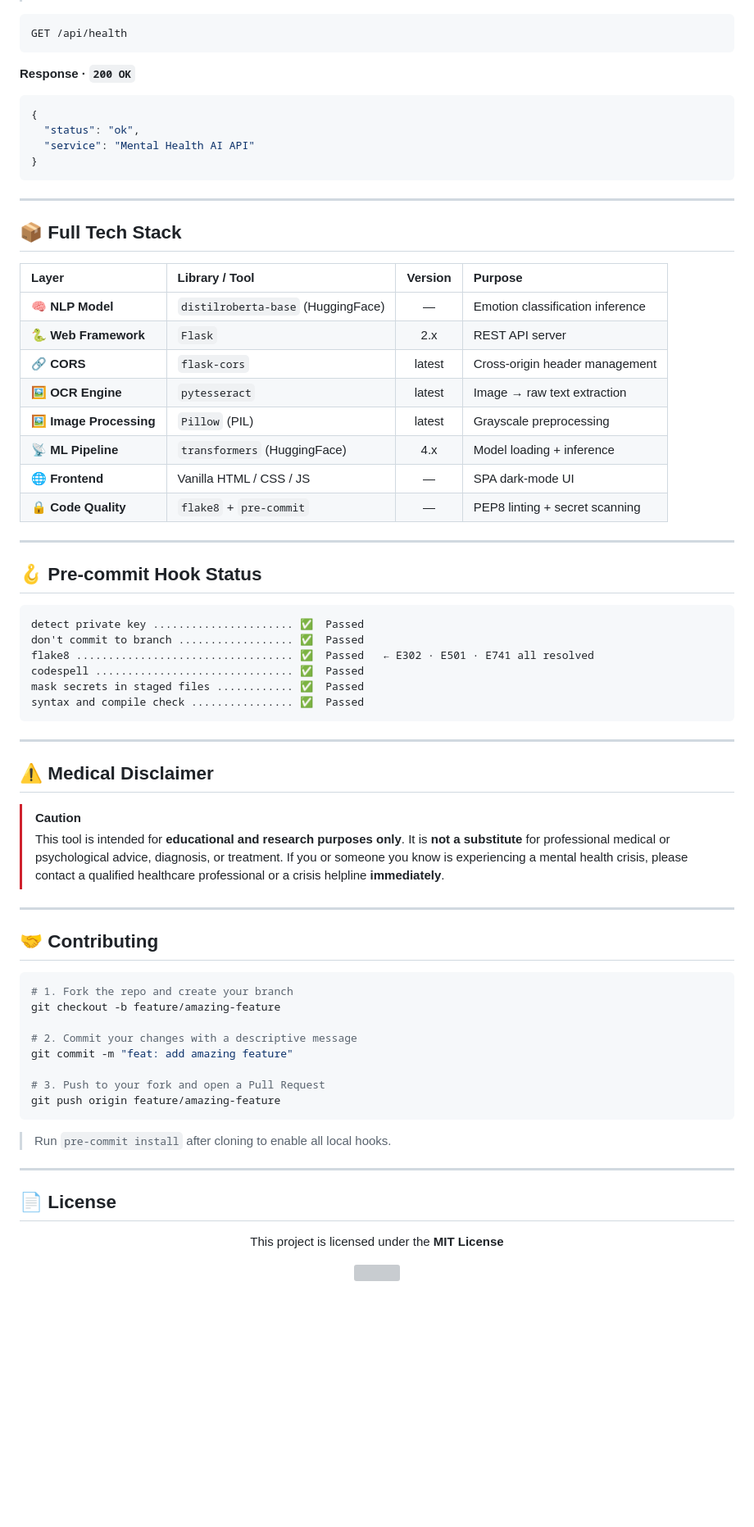
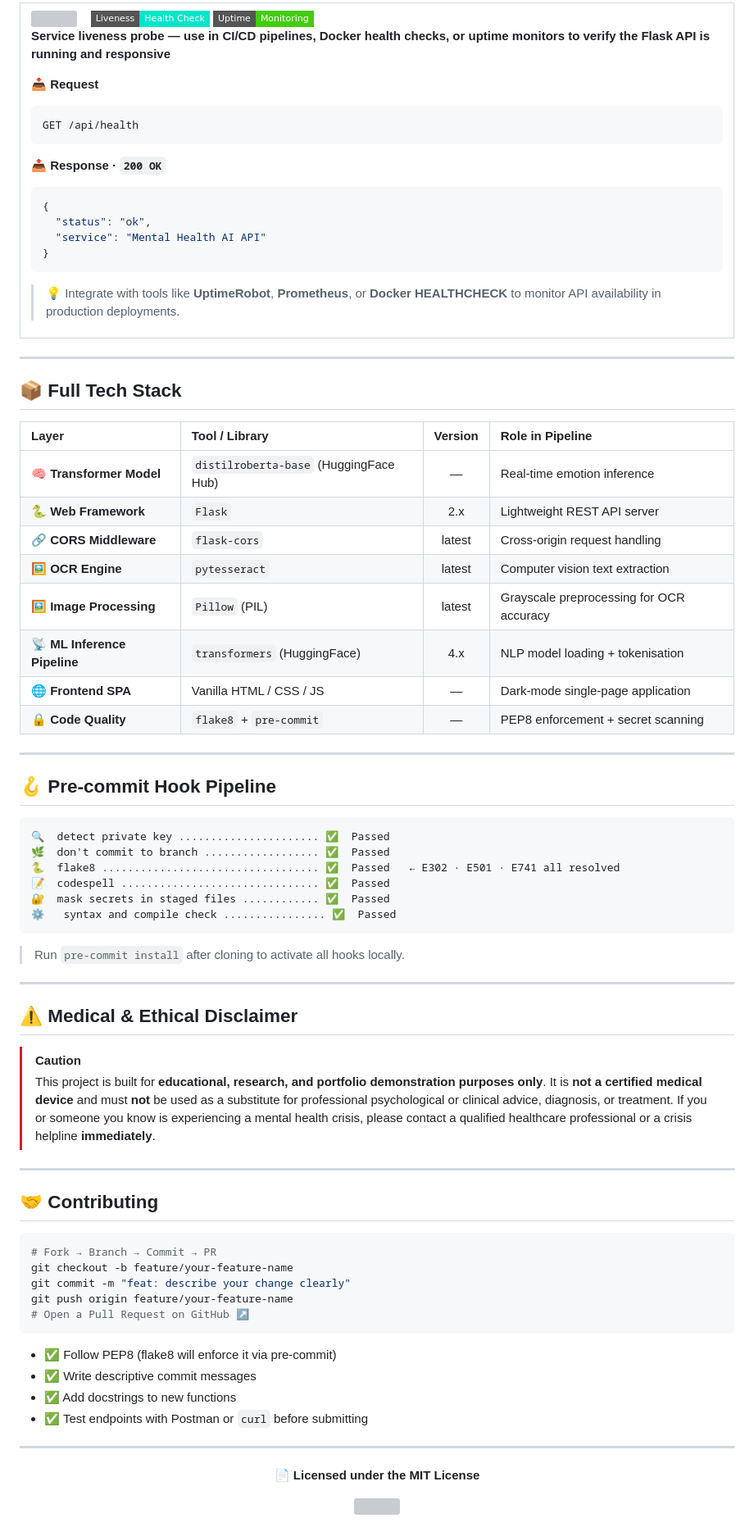
Before and after one commit to ankit-sengupta05/AI-Mental-Health-Chatbot-OCR-Scanner, a Markdown page: README.md, the part around one of its changes. Shown at 82% size. Rendered like a GitHub page; badges without logos; blank space fills up the shorter version; grey boxes are pictures that could not be loaded.

````diff
--- a/README.md
+++ b/README.md
@@ -325,10 +401,17 @@ file:    <medical report image>                        (optional)
 
+<img src="https://img.shields.io/badge/GET-%2Fapi%2Fhealth-2980b9?style=for-the-badge&labelColor=0d1117&color=2980b9" />
+&nbsp;&nbsp;
+<img src="https://img.shields.io/badge/Liveness-Health_Check-00e5c8?style=flat-square" />
+<img src="https://img.shields.io/badge/Uptime-Monitoring-brightgreen?style=flat-square" />
+
+**Service liveness probe — use in CI/CD pipelines, Docker health checks, or uptime monitors to verify the Flask API is running and responsive**
+
+**📥 Request**
 ```http
 GET /api/health
 ```
 
-**Response · `200 OK`**
-
+**📤 Response · `200 OK`**
 ```json
 {
   "status": "ok",
@@ -336,41 +419,49 @@ GET /api/health
 }
 ```
 
+> 💡 Integrate with tools like **UptimeRobot**, **Prometheus**, or **Docker HEALTHCHECK** to monitor API availability in production deployments.
+
+</td>
+</tr>
+</table>
+
 ---
 
 ## 📦 Full Tech Stack
 
-| Layer | Library / Tool | Version | Purpose |
-|:------|:--------------|:-------:|:--------|
-| 🧠 **NLP Model** | `distilroberta-base` (HuggingFace) | — | Emotion classification inference |
-| 🐍 **Web Framework** | `Flask` | 2.x | REST API server |
-| 🔗 **CORS** | `flask-cors` | latest | Cross-origin header management |
-| 🖼️ **OCR Engine** | `pytesseract` | latest | Image → raw text extraction |
-| 🖼️ **Image Processing** | `Pillow` (PIL) | latest | Grayscale preprocessing |
-| 📡 **ML Pipeline** | `transformers` (HuggingFace) | 4.x | Model loading + inference |
-| 🌐 **Frontend** | Vanilla HTML / CSS / JS | — | SPA dark-mode UI |
-| 🔒 **Code Quality** | `flake8` + `pre-commit` | — | PEP8 linting + secret scanning |
+| Layer | Tool / Library | Version | Role in Pipeline |
+|:------|:--------------|:-------:|:-----------------|
+| 🧠 **Transformer Model** | `distilroberta-base` (HuggingFace Hub) | — | Real-time emotion inference |
+| 🐍 **Web Framework** | `Flask` | 2.x | Lightweight REST API server |
+| 🔗 **CORS Middleware** | `flask-cors` | latest | Cross-origin request handling |
+| 🖼️ **OCR Engine** | `pytesseract` | latest | Computer vision text extraction |
+| 🖼️ **Image Processing** | `Pillow` (PIL) | latest | Grayscale preprocessing for OCR accuracy |
+| 📡 **ML Inference Pipeline** | `transformers` (HuggingFace) | 4.x | NLP model loading + tokenisation |
+| 🌐 **Frontend SPA** | Vanilla HTML / CSS / JS | — | Dark-mode single-page application |
+| 🔒 **Code Quality** | `flake8` + `pre-commit` | — | PEP8 enforcement + secret scanning |
 
 ---
 
-## 🪝 Pre-commit Hook Status
+## 🪝 Pre-commit Hook Pipeline
 
 ```
-detect private key ...................... ✅  Passed
-don't commit to branch .................. ✅  Passed
-flake8 .................................. ✅  Passed   ← E302 · E501 · E741 all resolved
-codespell ............................... ✅  Passed
-mask secrets in staged files ............ ✅  Passed
-syntax and compile check ................ ✅  Passed
+🔍  detect private key ...................... ✅  Passed
+🌿  don't commit to branch .................. ✅  Passed
+🐍  flake8 .................................. ✅  Passed   ← E302 · E501 · E741 all resolved
+📝  codespell ............................... ✅  Passed
+🔐  mask secrets in staged files ............ ✅  Passed
+⚙️   syntax and compile check ................ ✅  Passed
 ```
+
+> Run `pre-commit install` after cloning to activate all hooks locally.
 
 ---
 
-## ⚠️ Medical Disclaimer
+## ⚠️ Medical & Ethical Disclaimer
 
 > [!CAUTION]
-> This tool is intended for **educational and research purposes only**.
-> It is **not a substitute** for professional medical or psychological advice, diagnosis, or treatment.
+> This project is built for **educational, research, and portfolio demonstration purposes only**.
+> It is **not a certified medical device** and must **not** be used as a substitute for professional psychological or clinical advice, diagnosis, or treatment.
 > If you or someone you know is experiencing a mental health crisis, please contact a qualified healthcare professional or a crisis helpline **immediately**.
 
 ---
@@ -378,23 +469,21 @@ syntax and compile check ................ ✅  Passed
 ## 🤝 Contributing
 
 ```bash
-# 1. Fork the repo and create your branch
-git checkout -b feature/amazing-feature
-
-# 2. Commit your changes with a descriptive message
-git commit -m "feat: add amazing feature"
-
-# 3. Push to your fork and open a Pull Request
-git push origin feature/amazing-feature
+# Fork → Branch → Commit → PR
+git checkout -b feature/your-feature-name
+git commit -m "feat: describe your change clearly"
+git push origin feature/your-feature-name
+# Open a Pull Request on GitHub ↗
 ```
 
-> Run `pre-commit install` after cloning to enable all local hooks.
+- ✅ Follow PEP8 (flake8 will enforce it via pre-commit)
+- ✅ Write descriptive commit messages
+- ✅ Add docstrings to new functions
+- ✅ Test endpoints with Postman or `curl` before submitting
 
 ---
 
-## 📄 License
-
 <div align="center">
 
-This project is licensed under the **MIT License**
+**📄 Licensed under the MIT License**
 
````
Also changed, not shown: other parts of README.md (+201 -125 lines).
